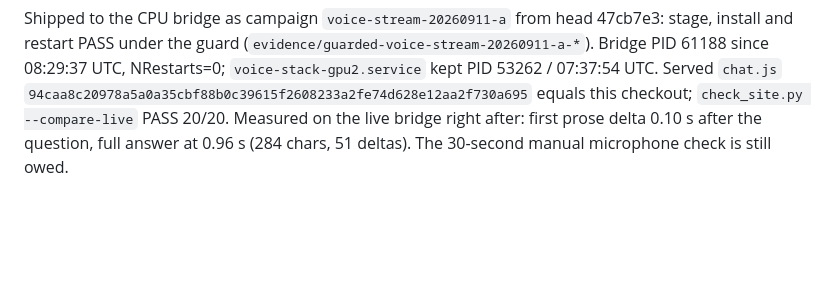
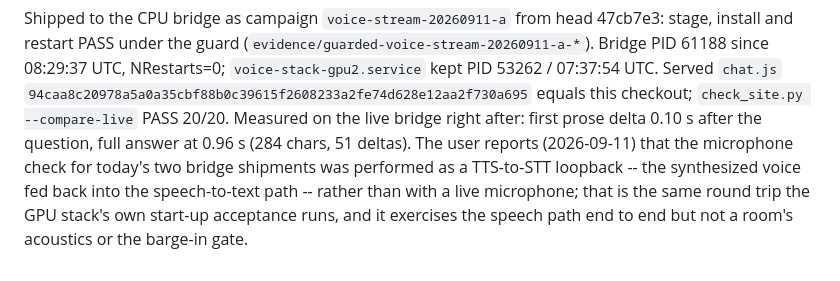
Before and after one commit to optimizercode11/voice-assistant, a Markdown page: PROVENANCE.md, the part around the change. Drawn GitHub-style; blank space fills up the shorter version.

Commit message:
Record that the shipment checks were run as a TTS-to-STT loopback
Co-Authored-By: Claude Fable 5.1 <noreply@anthropic.com>

```diff
--- a/PROVENANCE.md
+++ b/PROVENANCE.md
@@ -558,4 +558,9 @@ PID 53262 / 07:37:54 UTC. Served `chat.js`
 `94caa8c20978a5a0a35cbf88b0c39615f2608233a2fe74d628e12aa2f730a695` equals this
 checkout; `check_site.py --compare-live` PASS 20/20. Measured on the live bridge
 right after: first prose delta 0.10 s after the question, full answer at 0.96 s
-(284 chars, 51 deltas). The 30-second manual microphone check is still owed.
+(284 chars, 51 deltas). The user reports (2026-09-11) that the microphone check for
+today's two bridge shipments was performed as a TTS-to-STT loopback -- the
+synthesized voice fed back into the speech-to-text path -- rather than with a
+live microphone; that is the same round trip the GPU stack's own start-up
+acceptance runs, and it exercises the speech path end to end but not a room's
+acoustics or the barge-in gate.
```
